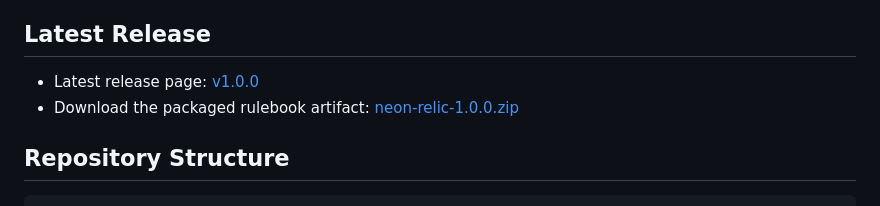
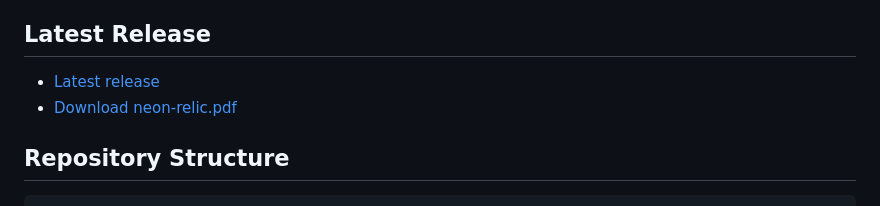
Before and after one commit to bruceamoser/neon-relic, a Markdown page: README.md, the part around the change. Rendered like a GitHub page.

Commit message:
docs: use /releases/latest/download link in README

```diff
--- a/README.md
+++ b/README.md
@@ -24,8 +24,8 @@ Neon Relic combines:
 
 ## Latest Release
 
-- Latest release page: [v1.0.0](https://github.com/bruceamoser/neon-relic/releases/latest)
-- Download the packaged rulebook artifact: [neon-relic-1.0.0.zip](https://github.com/bruceamoser/neon-relic/releases/latest)
+- [Latest release](https://github.com/bruceamoser/neon-relic/releases/latest)
+- [Download neon-relic.pdf](https://github.com/bruceamoser/neon-relic/releases/latest/download/neon-relic.pdf)
 
 ## Repository Structure
 
```
